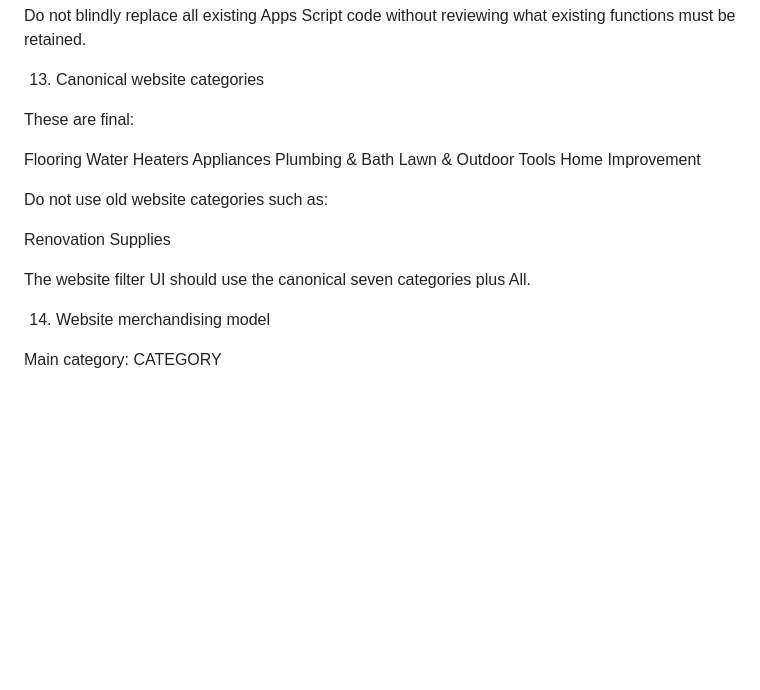
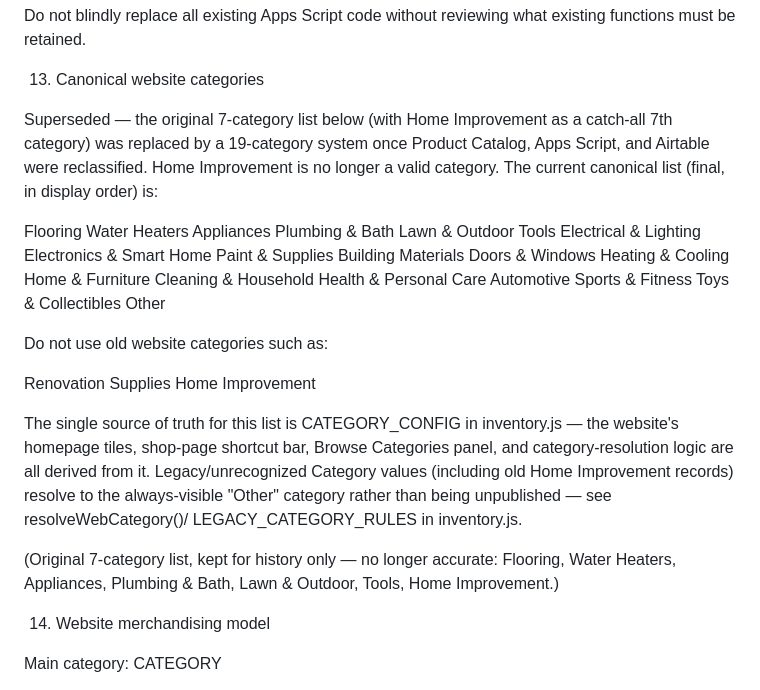
Before and after one commit to ChayDom/Invictahomesupply, a Markdown page: docs/INVICTA_ARCHITECTURE.md, the part around the change. Rendered like a GitHub page; blank space fills up the shorter version.

```diff
--- a/docs/INVICTA_ARCHITECTURE.md
+++ b/docs/INVICTA_ARCHITECTURE.md
@@ -402,7 +402,11 @@ Do not blindly replace all existing Apps Script code without reviewing what exis
 
 13. Canonical website categories
 
-These are final:
+Superseded — the original 7-category list below (with Home Improvement as
+a catch-all 7th category) was replaced by a 19-category system once
+Product Catalog, Apps Script, and Airtable were reclassified. Home
+Improvement is no longer a valid category. The current canonical list
+(final, in display order) is:
 
 Flooring
 Water Heaters
@@ -410,13 +414,36 @@ Appliances
 Plumbing & Bath
 Lawn & Outdoor
 Tools
-Home Improvement
+Electrical & Lighting
+Electronics & Smart Home
+Paint & Supplies
+Building Materials
+Doors & Windows
+Heating & Cooling
+Home & Furniture
+Cleaning & Household
+Health & Personal Care
+Automotive
+Sports & Fitness
+Toys & Collectibles
+Other
 
 Do not use old website categories such as:
 
 Renovation Supplies
+Home Improvement
 
-The website filter UI should use the canonical seven categories plus All.
+The single source of truth for this list is CATEGORY_CONFIG in
+inventory.js — the website's homepage tiles, shop-page shortcut bar,
+Browse Categories panel, and category-resolution logic are all derived
+from it. Legacy/unrecognized Category values (including old
+Home Improvement records) resolve to the always-visible "Other" category
+rather than being unpublished — see resolveWebCategory()/
+LEGACY_CATEGORY_RULES in inventory.js.
+
+(Original 7-category list, kept for history only — no longer accurate:
+Flooring, Water Heaters, Appliances, Plumbing & Bath, Lawn & Outdoor,
+Tools, Home Improvement.)
 
 14. Website merchandising model
 
```
Also changed, not shown: README.md (+37 -17 lines).
